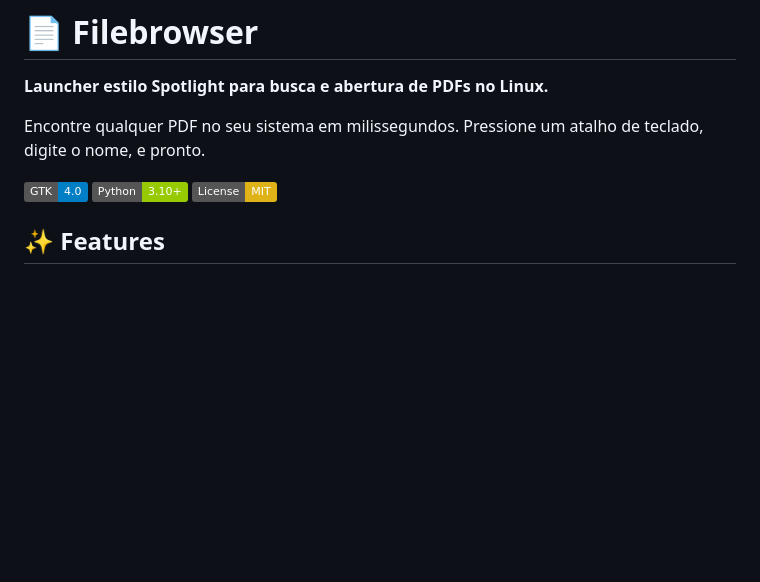
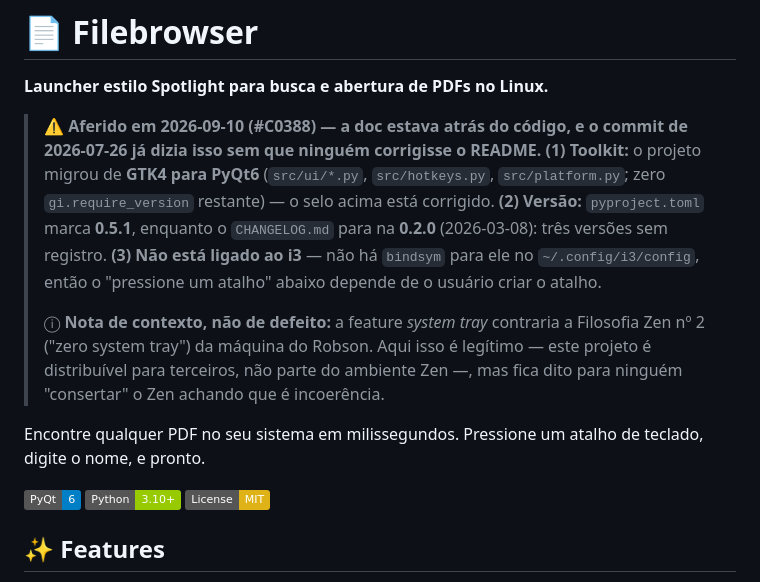
Before and after one commit to robsoncruz-dev/Filebrowser, a Markdown page: README.md, the part around the change. GitHub-like rendering; badges without logos; blank space fills up the shorter version.

Commit message:
docs(#C0388): status aferido contra a maquina, nao contra a memoria
Varredura de documentacao do #C0388. O doc afirmava um estado que a maquina
desmente; a correcao mora onde o erro estava, com a data da afericao.

NOTA: commitado com --no-verify. O gate de numeracao do pre-commit e
repo-relativo (LEDGER_F=system/SESSOES-CLI.md) e falha em todo repo que nao
seja o hub — #C0388 ESTA no ledger, verificado. Falso-positivo registrado no
BACKLOG do hub.

Co-Authored-By: Claude Opus 5 <noreply@anthropic.com>
Claude-Session: https://claude.ai/code/session_01BRnoky7PPWri56QBpCjcAe

```diff
--- a/README.md
+++ b/README.md
@@ -2,9 +2,24 @@
 
 **Launcher estilo Spotlight para busca e abertura de PDFs no Linux.**
 
+> ⚠️ **Aferido em 2026-09-10 (#C0388) — a doc estava atrás do código, e o commit
+> de 2026-07-26 já dizia isso sem que ninguém corrigisse o README.**
+> **(1) Toolkit:** o projeto migrou de **GTK4 para PyQt6** (`src/ui/*.py`,
+> `src/hotkeys.py`, `src/platform.py`; zero `gi.require_version` restante) — o
+> selo acima está corrigido. **(2) Versão:** `pyproject.toml` marca **0.5.1**,
+> enquanto o `CHANGELOG.md` para na **0.2.0** (2026-03-08): três versões sem
+> registro. **(3) Não está ligado ao i3** — não há `bindsym` para ele no
+> `~/.config/i3/config`, então o "pressione um atalho" abaixo depende de o
+> usuário criar o atalho.
+>
+> ⓘ **Nota de contexto, não de defeito:** a feature *system tray* contraria a
+> Filosofia Zen nº 2 ("zero system tray") da máquina do Robson. Aqui isso é
+> legítimo — este projeto é distribuível para terceiros, não parte do ambiente
+> Zen —, mas fica dito para ninguém "consertar" o Zen achando que é incoerência.
+
 Encontre qualquer PDF no seu sistema em milissegundos. Pressione um atalho de teclado, digite o nome, e pronto.
 
-![GTK4](https://img.shields.io/badge/GTK-4.0-blue)
+![PyQt6](https://img.shields.io/badge/PyQt-6-blue)
 ![Python](https://img.shields.io/badge/Python-3.10+-green)
 ![License](https://img.shields.io/badge/License-MIT-yellow)
 
```
